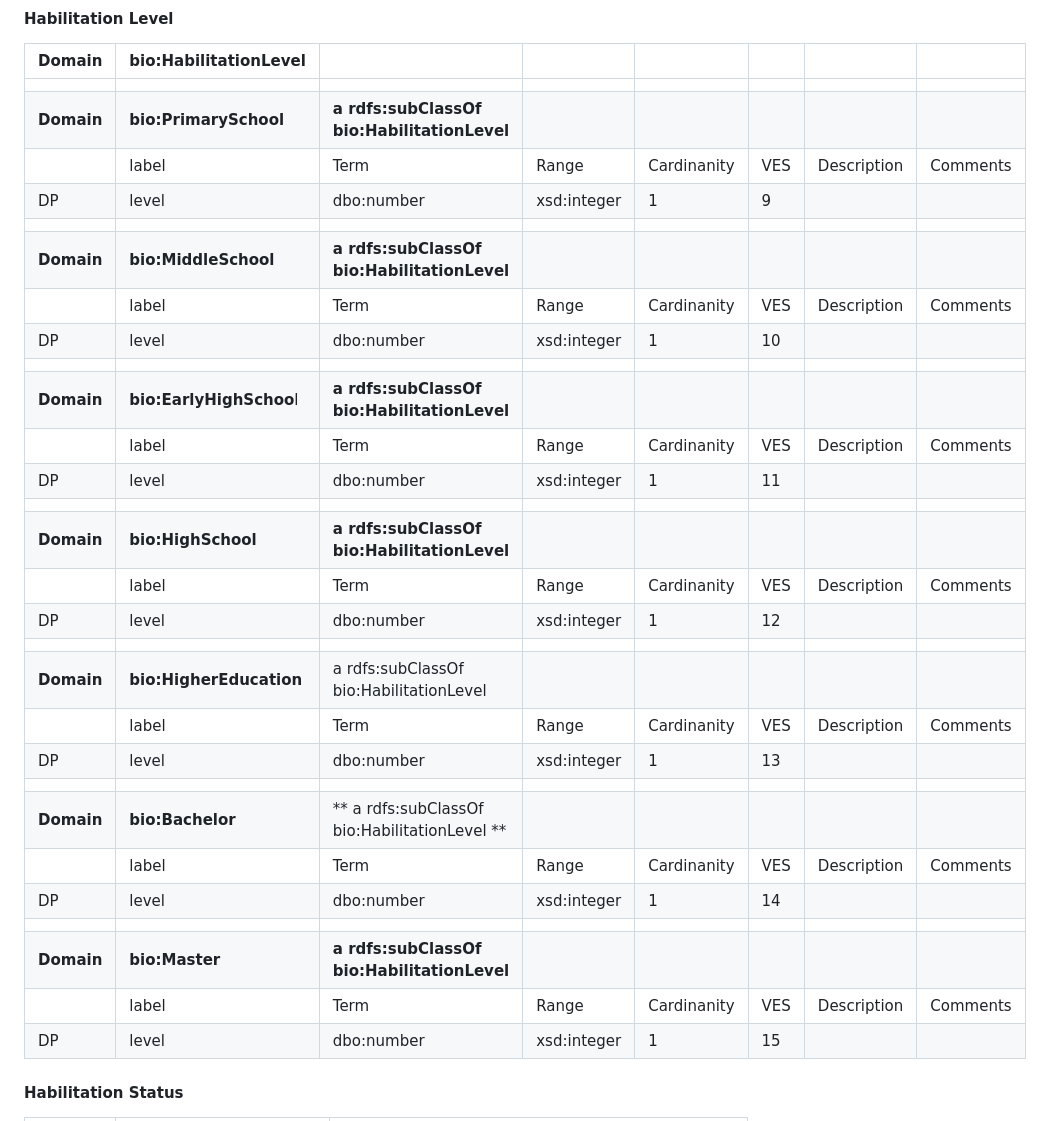
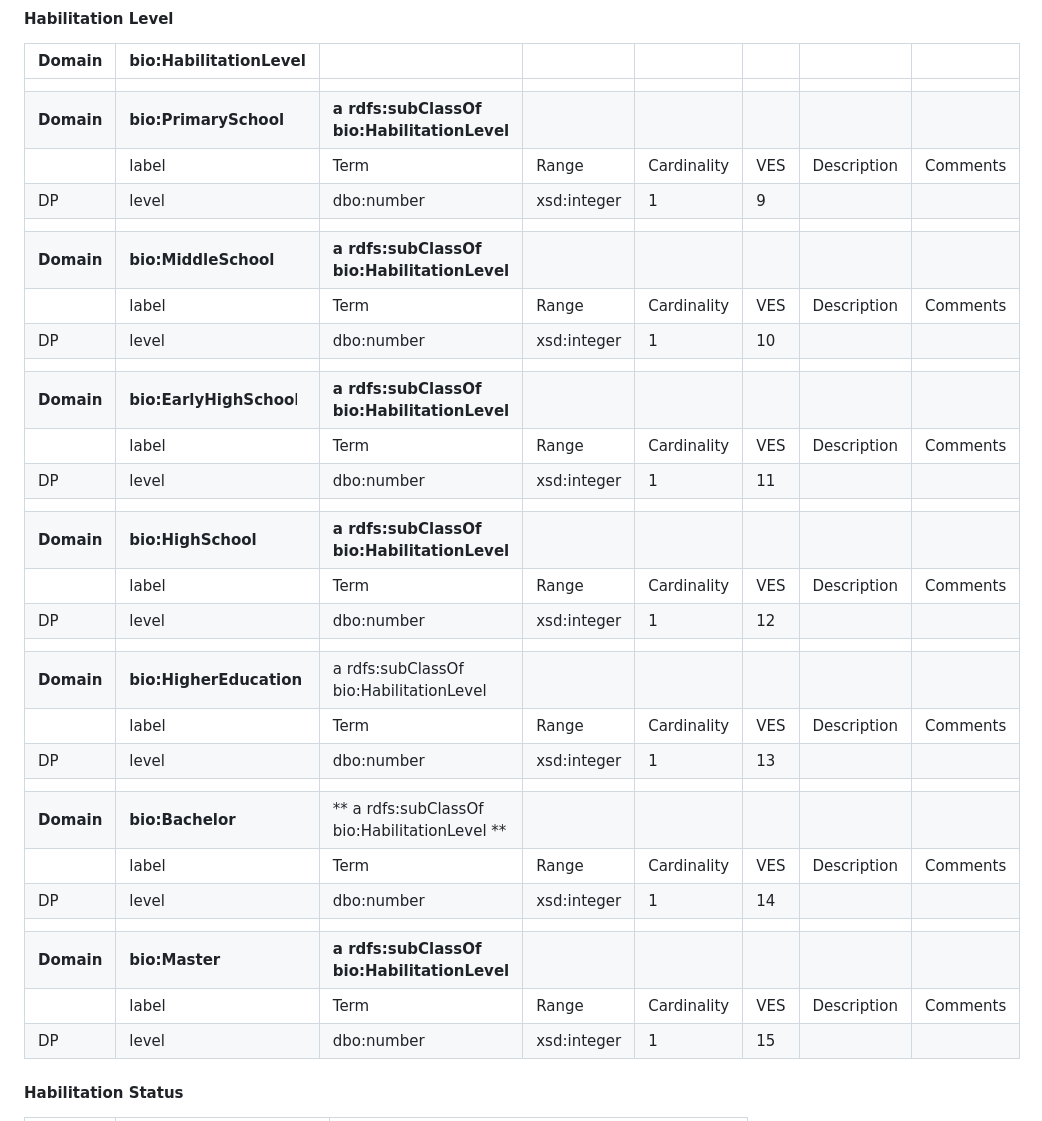
Before and after one commit to politrackpt/ontologies, a Markdown page: OpenDataGOV-AP/readme.md, the part around the change. Rendered like a GitHub page.

Commit message:
"Cardinanity" typos fixed in AP

```diff
--- a/OpenDataGOV-AP/readme.md
+++ b/OpenDataGOV-AP/readme.md
@@ -440,31 +440,31 @@ This file presents the OpenDataGOV - AP, a Linked Data Application Profile [1] -
 |------------|---------------------------|-----------------------------------------|-------------|-------------|------|-------------|----------|
 |            |                           |                                         |             |             |      |             |          |
 | **Domain**     | **bio:PrimarySchool**         | **a rdfs:subClassOf bio:HabilitationLevel** |             |             |      |             |          |
-|            | label                     | Term                                    | Range       | Cardinanity | VES  | Description | Comments |
+|            | label                     | Term                                    | Range       | Cardinality | VES  | Description | Comments |
 | DP         | level                     | dbo:number                              | xsd:integer | 1           | 9    |             |          |
 |            |                           |                                         |             |             |      |             |          |
 | **Domain**     | **bio:MiddleSchool**          | **a rdfs:subClassOf bio:HabilitationLevel** |             |             |      |             |          |
-|            | label                     | Term                                    | Range       | Cardinanity | VES  | Description | Comments |
+|            | label                     | Term                                    | Range       | Cardinality | VES  | Description | Comments |
 | DP        | level                     | dbo:number                              | xsd:integer | 1           | 10   |             |          |
 |            |                           |                                         |             |             |      |             |          |
 | **Domain**     | **bio:EarlyHighSchoo**l       | **a rdfs:subClassOf bio:HabilitationLevel** |             |             |      |             |          |
-|            | label                     | Term                                    | Range       | Cardinanity | VES  | Description | Comments |
+|            | label                     | Term                                    | Range       | Cardinality | VES  | Description | Comments |
 | DP         | level                     | dbo:number                              | xsd:integer | 1           | 11   |             |          |
 |            |                           |                                         |             |             |      |             |          |
 | **Domain**     | **bio:HighSchool**            |**a rdfs:subClassOf bio:HabilitationLevel** |             |             |      |             |          |
-|            | label                     | Term                                    | Range       | Cardinanity | VES  | Description | Comments |
+|            | label                     | Term                                    | Range       | Cardinality | VES  | Description | Comments |
 | DP         | level                     | dbo:number                              | xsd:integer | 1           | 12   |             |          |
 |            |                           |                                         |             |             |      |             |          |
 | **Domain**     | **bio:HigherEducation**       | a rdfs:subClassOf bio:HabilitationLevel |             |             |      |             |          |
-|            | label                     | Term                                    | Range       | Cardinanity | VES  | Description | Comments |
+|            | label                     | Term                                    | Range       | Cardinality | VES  | Description | Comments |
 | DP         | level                     | dbo:number                              | xsd:integer | 1           | 13   |             |          |
 |            |                           |                                         |             |             |      |             |          |
 | **Domain**     | **bio:Bachelor**              |** a rdfs:subClassOf bio:HabilitationLevel **|             |             |      |             |          |
-|            | label                     | Term                                    | Range       | Cardinanity | VES  | Description | Comments |
+|            | label                     | Term                                    | Range       | Cardinality | VES  | Description | Comments |
 | DP         | level                     | dbo:number                              | xsd:integer | 1           | 14   |             |          |
 |            |                           |                                         |             |             |      |             |          |
 | **Domain**     | **bio:Master**                | **a rdfs:subClassOf bio:HabilitationLevel** |             |             |      |             |          |
-|            | label                     | Term                                    | Range       | Cardinanity | VES  | Description | Comments |
+|            | label                     | Term                                    | Range       | Cardinality | VES  | Description | Comments |
 | DP         | level                     | dbo:number                              | xsd:integer | 1           | 15   |             |          |
 
 #### Habilitation Status
```
